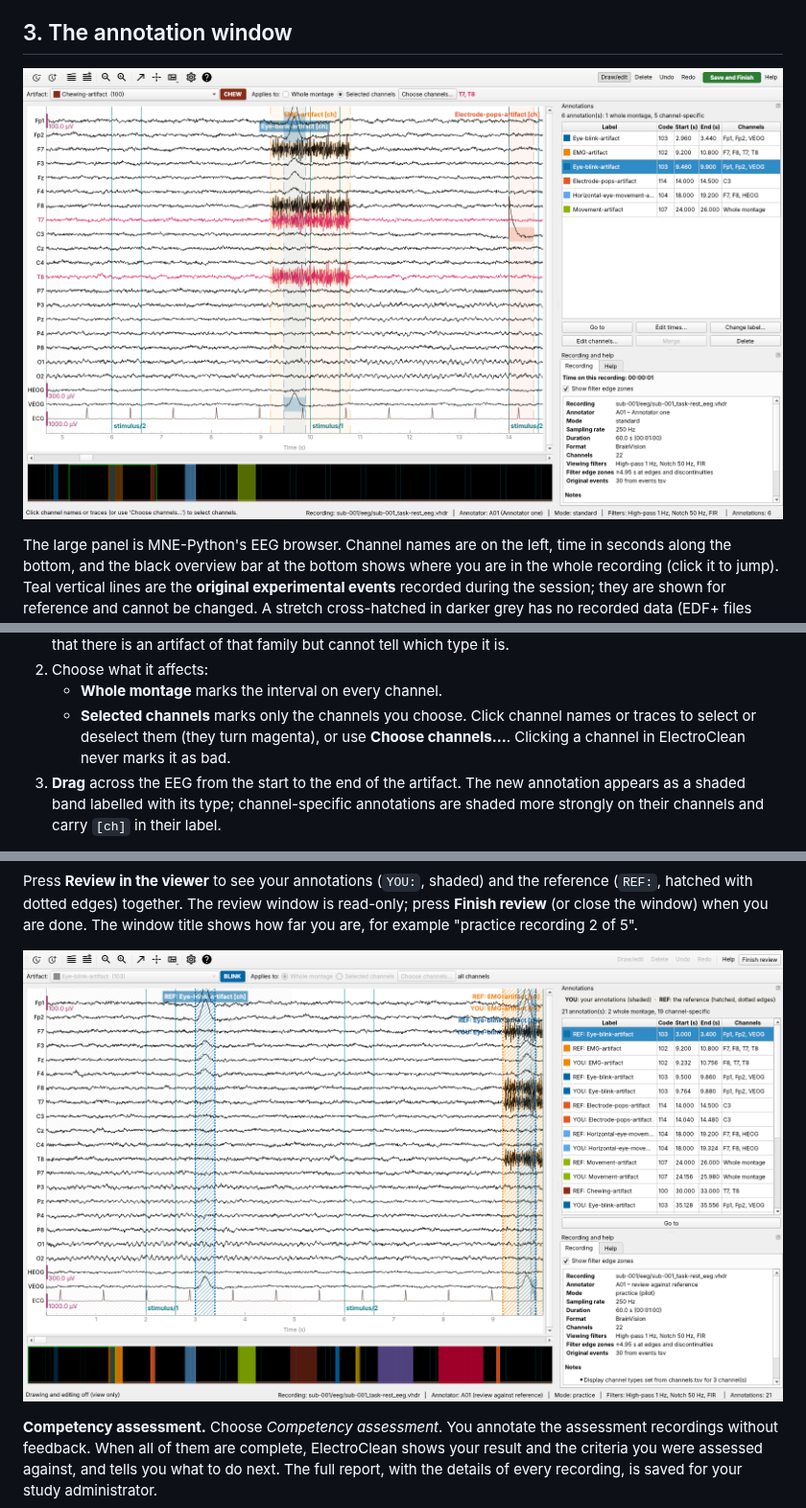
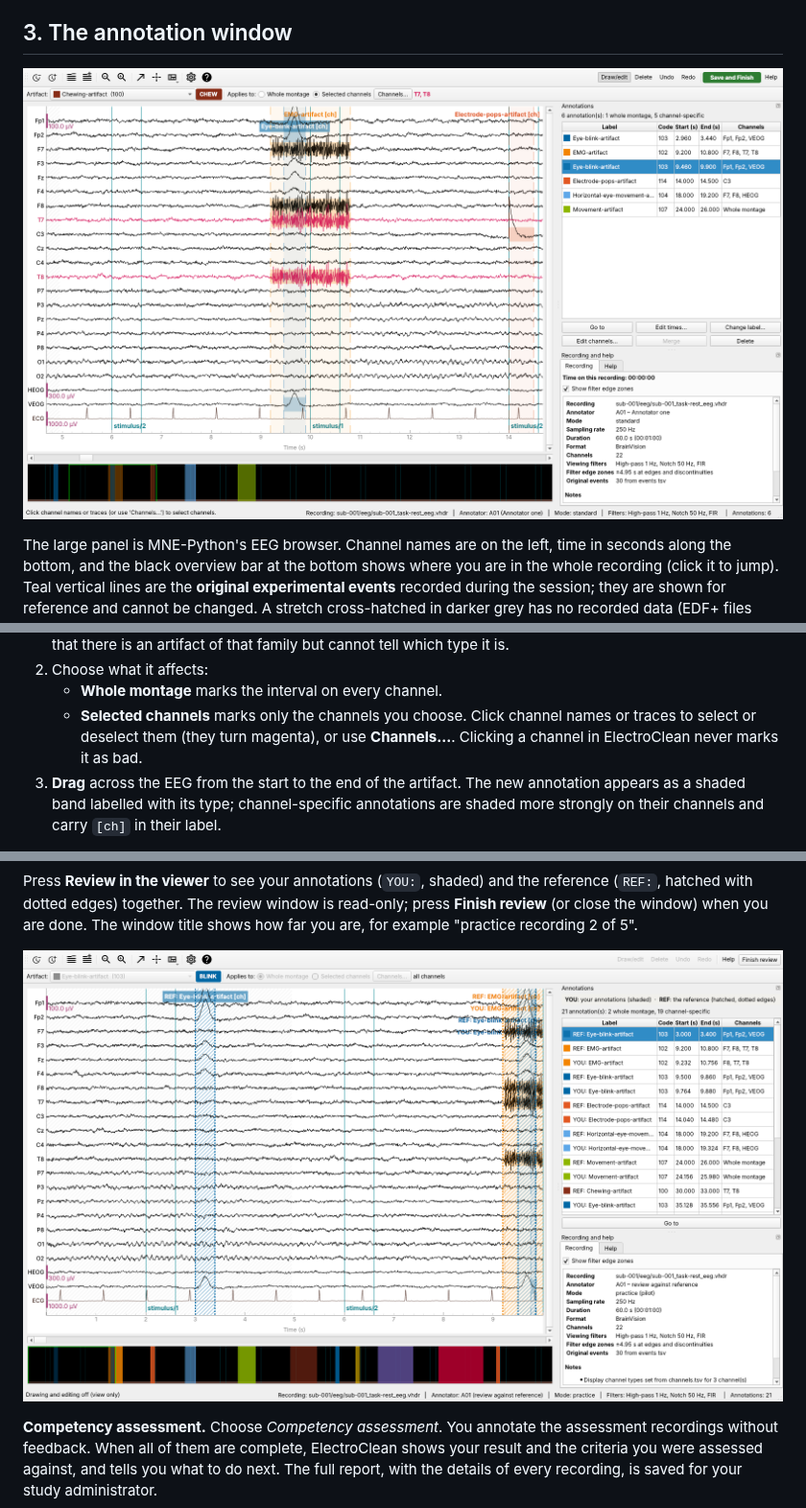
Before and after one commit to faisalmushtaq/ElectroClean, a Markdown page: docs/user_guide.md, 3 parts joined by grey strips. Shown at 96% size. GitHub-like rendering; pictures changed too: docs/images/annotation_window.png, docs/images/practice_review.png.

```diff
--- a/docs/user_guide.md
+++ b/docs/user_guide.md
@@ -112,7 +112,7 @@ ID, the mode, the filters and the number of annotations.
    * **Whole montage** marks the interval on every channel.
    * **Selected channels** marks only the channels you choose. Click channel
      names or traces to select or deselect them (they turn magenta), or use
-     **Choose channels…**. Clicking a channel in ElectroClean never marks it as
+     **Channels…**. Clicking a channel in ElectroClean never marks it as
      bad.
 3. **Drag** across the EEG from the start to the end of the artifact. The new
    annotation appears as a shaded band labelled with its type; channel-specific
```
Also changed, not shown: docs/images/admin_reference_sets.png, docs/images/annotation_window_help.png, docs/images/start_window.png, 4 other files.
